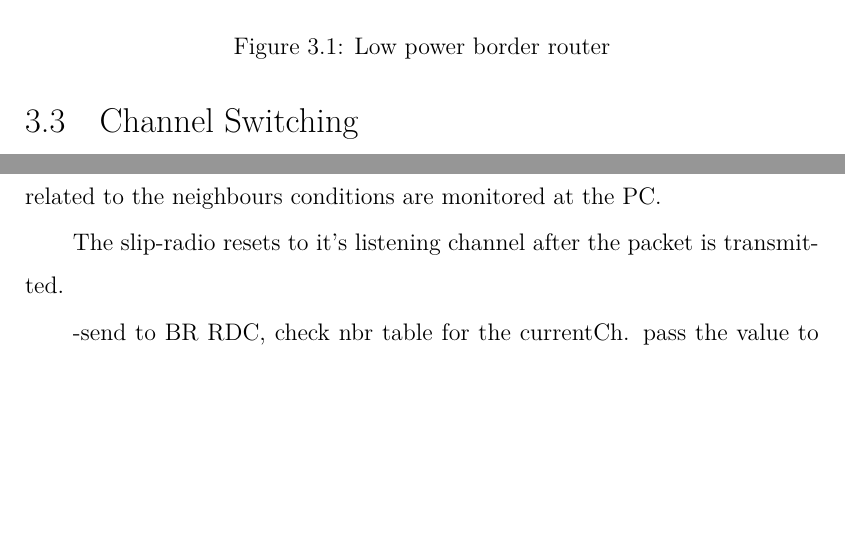
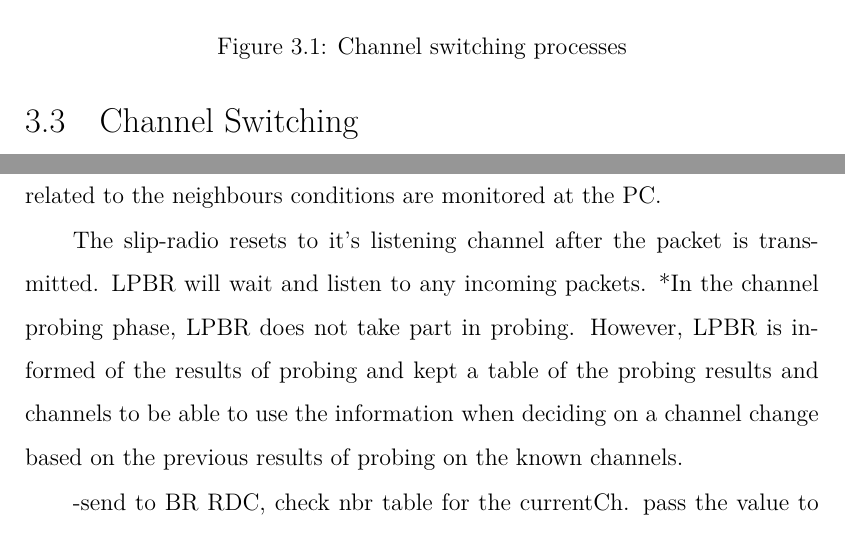
Before and after one commit to Noradila/transfer-thesis, a LaTeX thesis (transfer thesis latex/Main.tex, which reads transfer thesis latex/Implementation.tex, transfer thesis latex/MCRP.tex): two parts of pages 30 and 39 of 52, joined at a grey line, cut at the place of the change, the shorter picture padded with empty space. Compiled offline with XeLaTeX; a LaTeX package or settings file that is missing is left out.

Commit message:
updated Implementation

```diff
--- a/transfer thesis latex/Implementation.tex
+++ b/transfer thesis latex/Implementation.tex
@@ -126,7 +126,7 @@ Protocols that need to queue packets, such as MAC protocols that wait for the ra
 
 The new channel is stored in the buffer before the data is sent over SLIP to the radio-chip (slip-radio). As the slip radio is unable to access the neighbour table where the next hop node channel is stored, the channel value is passed through the buffer. LPBR keeps the updated value of all it's neighbours channels in the neighbour channel. Slip radio that receives the packet buffer can access the channel value and kept the value is a simplified version of the neighbour table. This is done in order to ensure that the packet that is being queued or retransmitted are send on the correct channel. The packets destination, which in this case, the next hop node is first check before the packet is transmitted each time. The MAC layer sets the channel accordingly before sending. ContikiMAC can access the simplified neighbour table as it is on the slip radio. The simplified neighbour table only keeps the information of the node neighbours and neighbours channels which are the critical information in order to transmit packets correctly. The other information that is related to the neighbours conditions are monitored at the PC.
 
-The slip-radio resets to it's listening channel after the packet is transmitted.
+The slip-radio resets to it's listening channel after the packet is transmitted. LPBR will wait and listen to any incoming packets. *In the channel probing phase, LPBR does not take part in probing. However, LPBR is informed of the results of probing and kept a table of the probing results and channels to be able to use the information when deciding on a channel change based on the previous results of probing on the known channels.
 
 -send to BR RDC, check nbr table for the currentCh. pass the value to s-r. save the chvalue in a simplified nbr table to allow retx/queue to send on correct ch.
 MAC set the channel accordingly before sending.
--- a/transfer thesis latex/MCRP.tex
+++ b/transfer thesis latex/MCRP.tex
@@ -47,5 +47,4 @@ The protocol ascertains that the channel change attempt will always result in a
 \begin{figure}
 \centering
 \includegraphics[trim=2cm 2cm 3cm 2cm, clip=true, totalheight=0.6\textheight, angle=270]{channelSwitching.pdf}
-\caption{Low power border router}
-\label{fig_lpbr}
+\caption{Channel switching processes}
```
Also changed, not shown: transfer thesis latex/Main.tex (+1 -1 lines), transfer thesis latex/Main.pdf, transfer thesis latex/Implementation.tex (2 more changed lines), transfer thesis latex/MCRP.tex (3 more changed lines).
